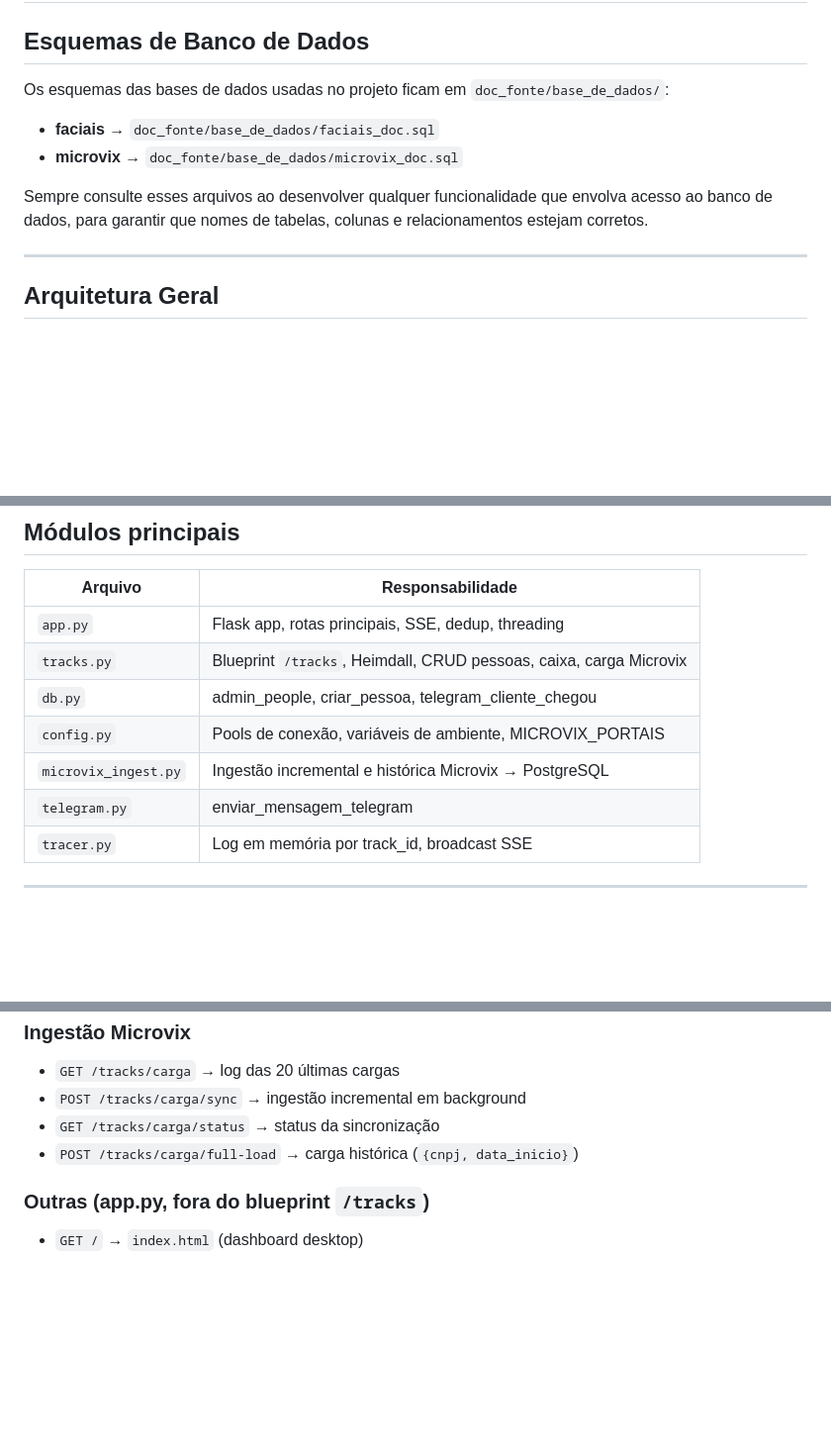
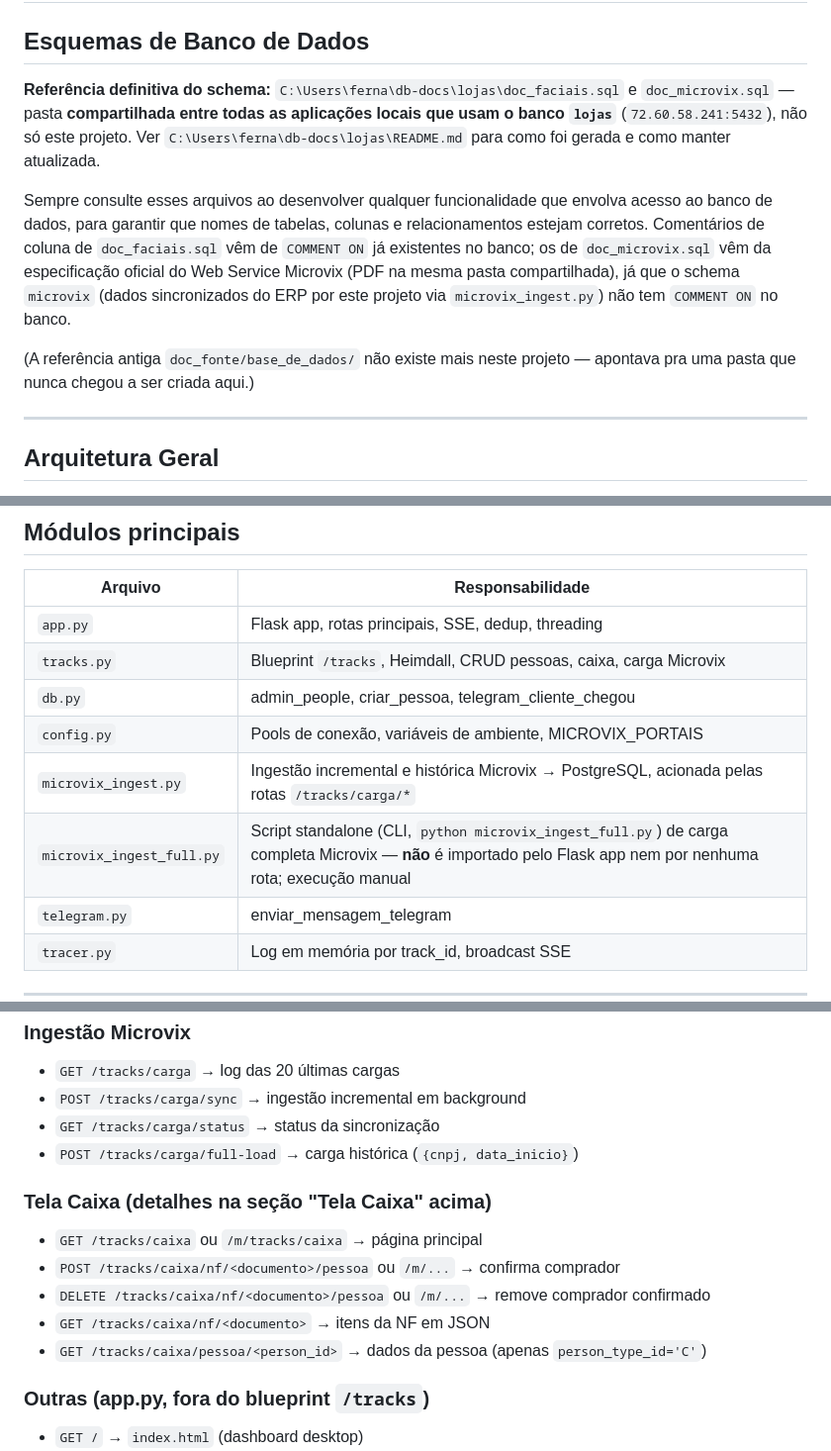
Before and after one commit to fernandofarooficial/camera300, a Markdown page: CLAUDE.md, 3 parts joined by grey strips. Shown at 99% size. Drawn GitHub-style; blank space fills up the shorter version.

Commit message:
Atualiza CLAUDE.md com estado atual do código
Corrige referência de schema para a pasta compartilhada db-docs/lojas,
documenta microvix_ingest_full.py, cobertura completa dos métodos Linx
em microvix_ingest.py, filtro tipo_transacao na Tela Caixa e a lista
de rotas /tracks/caixa/* que faltava na seção de rotas completas.

Co-Authored-By: Claude Sonnet 5 <noreply@anthropic.com>

```diff
--- a/CLAUDE.md
+++ b/CLAUDE.md
@@ -2,12 +2,20 @@
 
 ## Esquemas de Banco de Dados
 
-Os esquemas das bases de dados usadas no projeto ficam em `doc_fonte/base_de_dados/`:
+**Referência definitiva do schema:** `C:\Users\ferna\db-docs\lojas\doc_faciais.sql` e
+`doc_microvix.sql` — pasta **compartilhada entre todas as aplicações locais que usam o banco
+`lojas`** (`72.60.58.241:5432`), não só este projeto. Ver
+`C:\Users\ferna\db-docs\lojas\README.md` para como foi gerada e como manter atualizada.
 
-- **faciais** → `doc_fonte/base_de_dados/faciais_doc.sql`
-- **microvix** → `doc_fonte/base_de_dados/microvix_doc.sql`
+Sempre consulte esses arquivos ao desenvolver qualquer funcionalidade que envolva acesso ao
+banco de dados, para garantir que nomes de tabelas, colunas e relacionamentos estejam corretos.
+Comentários de coluna de `doc_faciais.sql` vêm de `COMMENT ON` já existentes no banco; os de
+`doc_microvix.sql` vêm da especificação oficial do Web Service Microvix (PDF na mesma pasta
+compartilhada), já que o schema `microvix` (dados sincronizados do ERP por este projeto via
+`microvix_ingest.py`) não tem `COMMENT ON` no banco.
 
-Sempre consulte esses arquivos ao desenvolver qualquer funcionalidade que envolva acesso ao banco de dados, para garantir que nomes de tabelas, colunas e relacionamentos estejam corretos.
+(A referência antiga `doc_fonte/base_de_dados/` não existe mais neste projeto — apontava pra
+uma pasta que nunca chegou a ser criada aqui.)
 
 ---
 
@@ -47,7 +55,8 @@ Em produção a aplicação fica atrás de um proxy que expõe tudo sob o prefix
 | `tracks.py` | Blueprint `/tracks`, Heimdall, CRUD pessoas, caixa, carga Microvix |
 | `db.py` | admin_people, criar_pessoa, telegram_cliente_chegou |
 | `config.py` | Pools de conexão, variáveis de ambiente, MICROVIX_PORTAIS |
-| `microvix_ingest.py` | Ingestão incremental e histórica Microvix → PostgreSQL |
+| `microvix_ingest.py` | Ingestão incremental e histórica Microvix → PostgreSQL, acionada pelas rotas `/tracks/carga/*` |
+| `microvix_ingest_full.py` | Script standalone (CLI, `python microvix_ingest_full.py`) de carga completa Microvix — **não** é importado pelo Flask app nem por nenhuma rota; execução manual |
 | `telegram.py` | enviar_mensagem_telegram |
 | `tracer.py` | Log em memória por track_id, broadcast SSE |
 
@@ -231,6 +241,13 @@ Retorna: `{success, person_id, nome, pessoa_excluida}`.
 - `GET /tracks/carga/status` → status da sincronização
 - `POST /tracks/carga/full-load` → carga histórica (`{cnpj, data_inicio}`)
 
+### Tela Caixa (detalhes na seção "Tela Caixa" acima)
+- `GET /tracks/caixa` ou `/m/tracks/caixa` → página principal
+- `POST /tracks/caixa/nf/<documento>/pessoa` ou `/m/...` → confirma comprador
+- `DELETE /tracks/caixa/nf/<documento>/pessoa` ou `/m/...` → remove comprador confirmado
+- `GET /tracks/caixa/nf/<documento>` → itens da NF em JSON
+- `GET /tracks/caixa/pessoa/<person_id>` → dados da pessoa (apenas `person_type_id='C'`)
+
 ### Outras (app.py, fora do blueprint `/tracks`)
 - `GET /` → `index.html` (dashboard desktop)
 - `GET /m/` → `m_index.html` (dashboard mobile)
```
Also changed, not shown: other parts of CLAUDE.md (+2 -1 lines).
